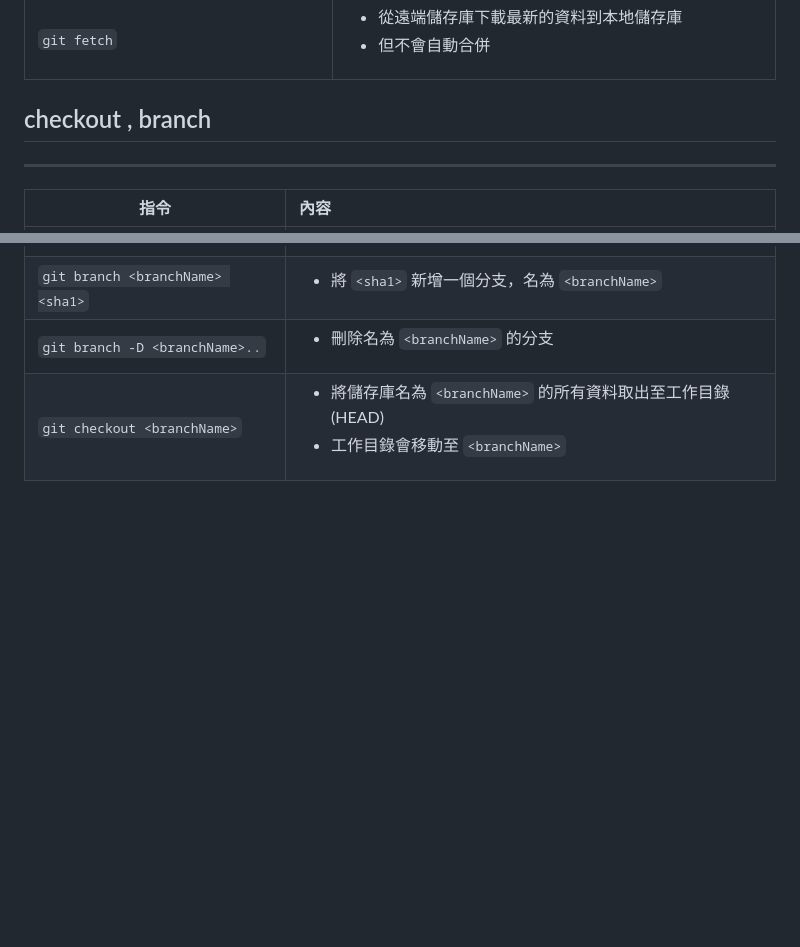
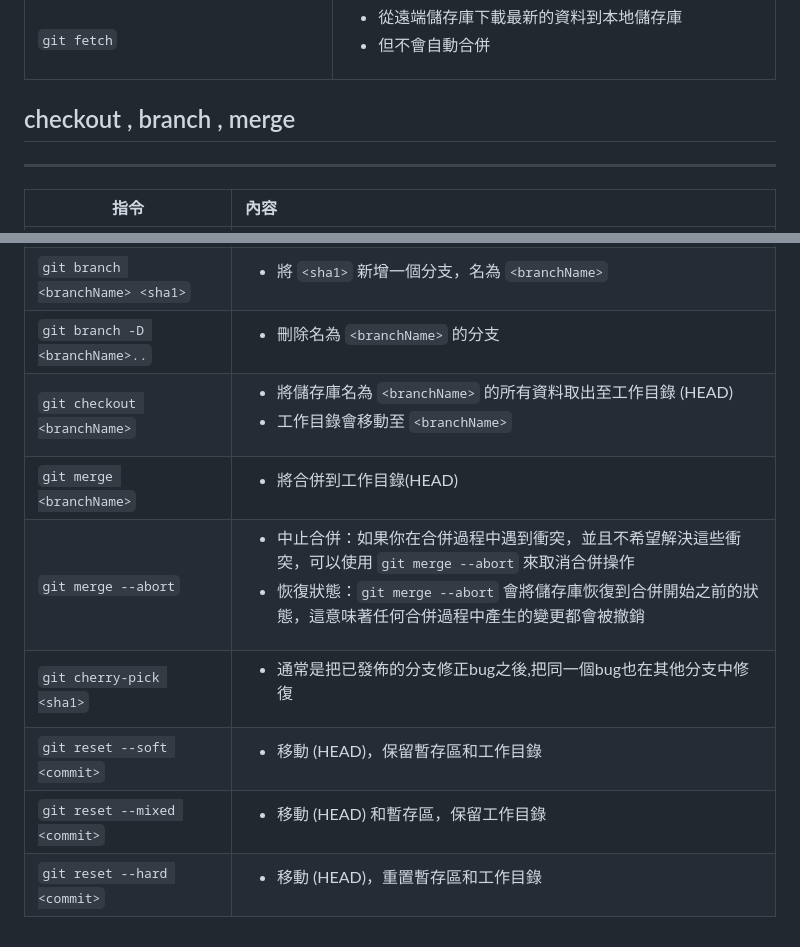
Before and after one commit to happyTomDown/hahow-git, a Markdown page: README.md, 2 parts joined by grey strips. Drawn GitHub-style; blank space fills up the shorter version.

```diff
--- a/README.md
+++ b/README.md
@@ -30,7 +30,7 @@
 
 
 
-## checkout , branch
+## checkout , branch , merge
 ---
 | 指令                                      | 內容                                                                |
 | ----------------------------------------- |:------------------------------------------------------------------- |
@@ -44,3 +44,9 @@
 | `git branch <branchName> <sha1>`          | <ul><li>將 `<sha1>` 新增一個分支，名為 `<branchName>`</li></ul> |
 | `git branch -D <branchName>..`            | <ul><li>刪除名為 `<branchName>` 的分支</li></ul> |
 | `git checkout <branchName>`               | <ul><li>將儲存庫名為 `<branchName>` 的所有資料取出至工作目錄 (HEAD)</li><li>工作目錄會移動至 `<branchName>`</li></ul>|
+| `git merge <branchName>` | <ul><li>將<branchName>合併到工作目錄(HEAD)</li></ul> |
+| `git merge --abort` | <ul><li>中止合併：如果你在合併過程中遇到衝突，並且不希望解決這些衝突，可以使用 `git merge --abort` 來取消合併操作</li><li>恢復狀態：`git merge --abort` 會將儲存庫恢復到合併開始之前的狀態，這意味著任何合併過程中產生的變更都會被撤銷</li></ul> |
+| `git cherry-pick <sha1>`| <ul><li>通常是把已發佈的分支修正bug之後,把同一個bug也在其他分支中修復</li></ul> |
+| `git reset --soft <commit>`| <ul><li>移動 (HEAD)，保留暫存區和工作目錄</li></ul> |
+| `git reset --mixed <commit>`| <ul><li>移動 (HEAD) 和暫存區，保留工作目錄</li></ul> |
+| `git reset --hard <commit>`| <ul><li>移動 (HEAD)，重置暫存區和工作目錄</li></ul> |
```
